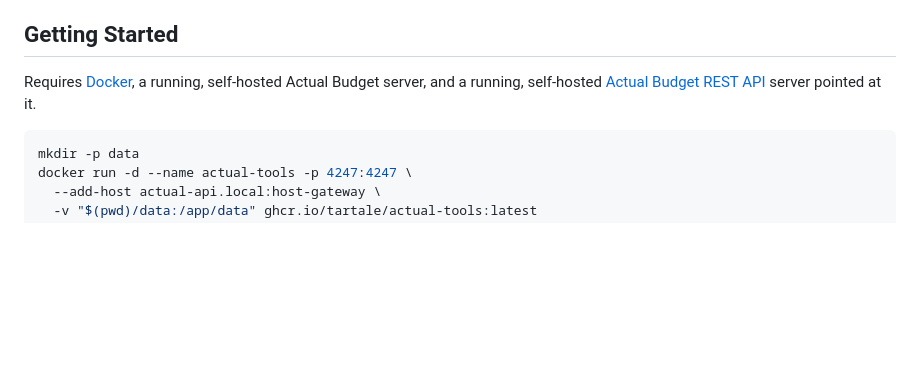
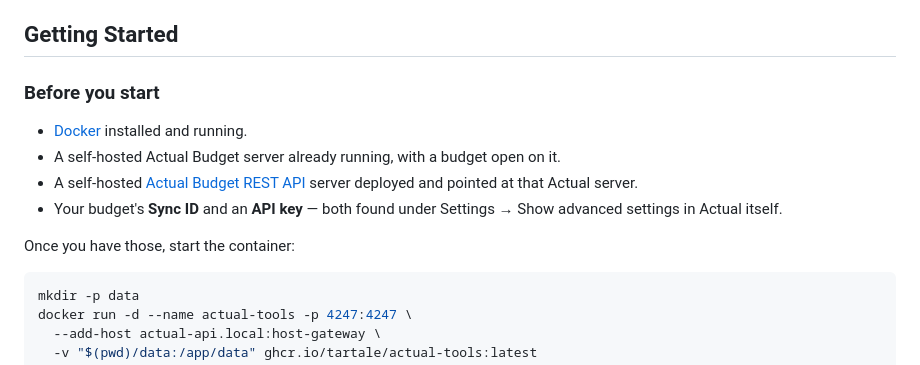
Before and after one commit to tartale/actual-tools, a Markdown page: README.md, the part around the change. GitHub-like rendering; blank space fills up the shorter version.

Commit message:
Add a "Before you start" checklist ahead of the docker run command
Spells out the assumptions the one-liner otherwise left implicit: the
REST API server is already deployed and running, and you already have a
Sync ID/API key in hand -- rather than someone discovering those are
needed only when the login step rejects a guess.

Co-Authored-By: Claude Sonnet 5 <noreply@anthropic.com>
Claude-Session: https://claude.ai/code/session_01GVMt6Xmpv2pdCzm9GDn4hH

````diff
--- a/README.md
+++ b/README.md
@@ -19,10 +19,17 @@ server; see that project for how to deploy it if you don't have one yet.
 
 ## Getting Started
 
-Requires [Docker](https://docs.docker.com/get-docker/), a running,
-self-hosted Actual Budget server, and a running, self-hosted
-[Actual Budget REST API](https://github.com/jhonderson/actual-http-api)
-server pointed at it.
+### Before you start
+
+- [Docker](https://docs.docker.com/get-docker/) installed and running.
+- A self-hosted Actual Budget server already running, with a budget open
+  on it.
+- A self-hosted [Actual Budget REST API](https://github.com/jhonderson/actual-http-api)
+  server deployed and pointed at that Actual server.
+- Your budget's **Sync ID** and an **API key** — both found under
+  Settings → Show advanced settings in Actual itself.
+
+Once you have those, start the container:
 
 ```sh
 mkdir -p data
````
